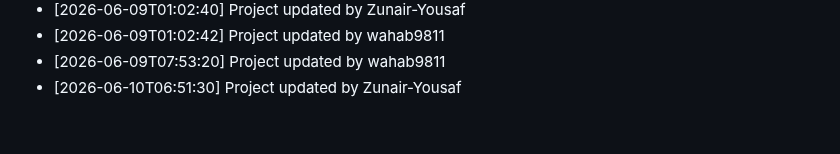
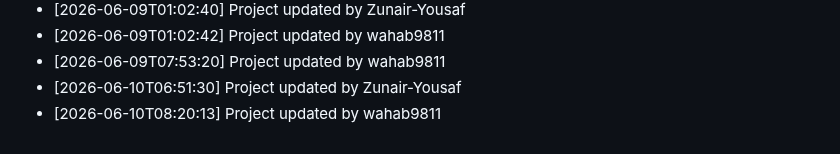
Before and after one commit to wahab9811/Teacher-TimeTable-Management-System, a Markdown page: commit_history.md, the part around the change. Drawn GitHub-style.

Commit message:
Update project structure and files

```diff
--- a/commit_history.md
+++ b/commit_history.md
@@ -211,3 +211,4 @@
 - [2026-06-09T01:02:42] Project updated by wahab9811
 - [2026-06-09T07:53:20] Project updated by wahab9811
 - [2026-06-10T06:51:30] Project updated by Zunair-Yousaf
+- [2026-06-10T08:20:13] Project updated by wahab9811
```
